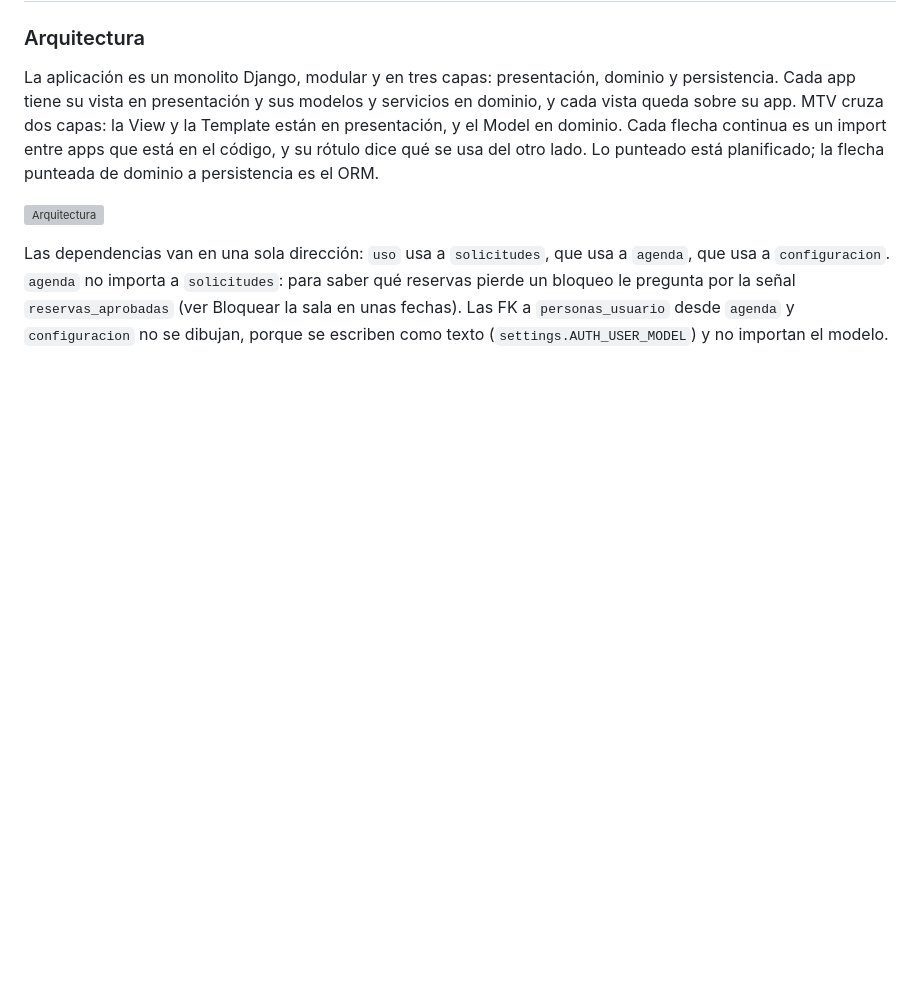
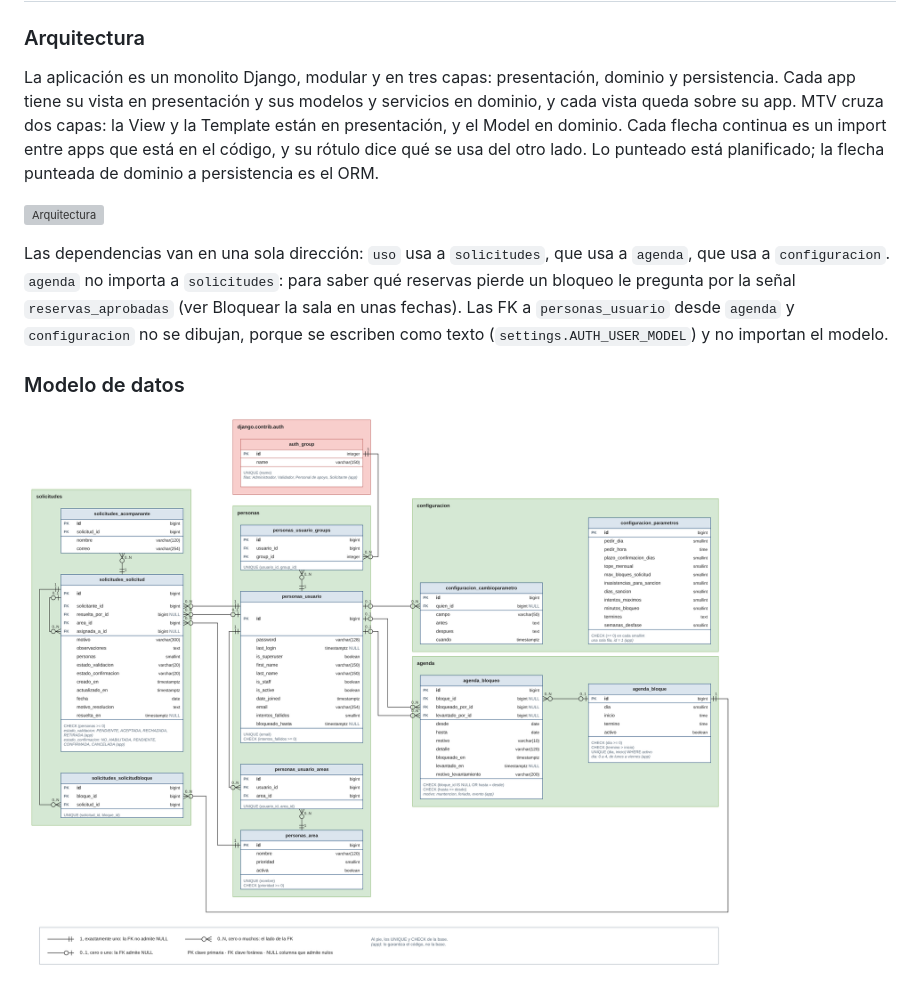
Before and after one commit to darkanthem21/oev-sala-grabacion, a Markdown page: docs/diagramas.md, the part around the change. Drawn GitHub-style; pictures changed too: docs/diagramas/estructura/modelo-de-datos.png (added); blank space fills up the shorter version; grey boxes are pictures that could not be loaded.

Commit message:
docs(diagramas): agregar el modelo de datos

```diff
--- a/docs/diagramas.md
+++ b/docs/diagramas.md
@@ -440,3 +440,7 @@ saber qué reservas pierde un bloqueo le pregunta por la señal
 `reservas_aprobadas` (ver Bloquear la sala en unas fechas). Las FK a
 `personas_usuario` desde `agenda` y `configuracion` no se dibujan, porque se
 escriben como texto (`settings.AUTH_USER_MODEL`) y no importan el modelo.
+
+### Modelo de datos
+
+![Modelo de datos](diagramas/estructura/modelo-de-datos.png)
```
